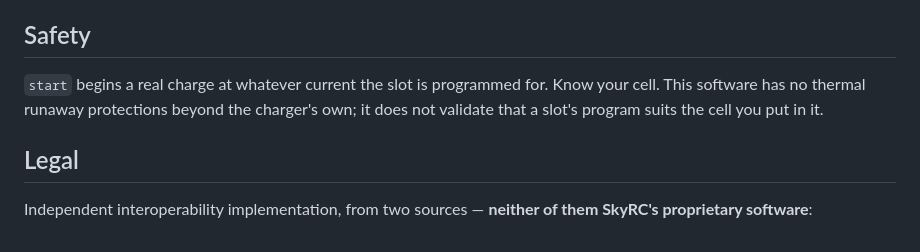
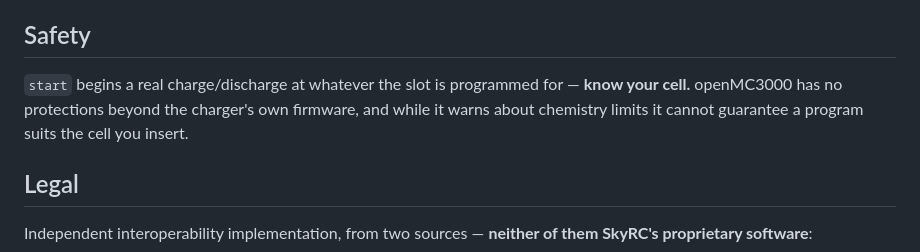
Before and after one commit to GlassOnTin/openmc3000, a Markdown page: README.md, the part around one of its changes. Drawn GitHub-style.

```diff
--- a/README.md
+++ b/README.md
@@ -57,9 +89,9 @@ is literally `0x0000`, which some hubs refuse to enumerate — use a motherboard
 
 ## Safety
 
-`start` begins a real charge at whatever current the slot is programmed for. Know your
-cell. This software has no thermal runaway protections beyond the charger's own; it does
-not validate that a slot's program suits the cell you put in it.
+`start` begins a real charge/discharge at whatever the slot is programmed for — **know your
+cell.** openMC3000 has no protections beyond the charger's own firmware, and while it warns
+about chemistry limits it cannot guarantee a program suits the cell you insert.
 
 ## Legal
 
```
Also changed, not shown: other parts of README.md (+66 -34 lines).
